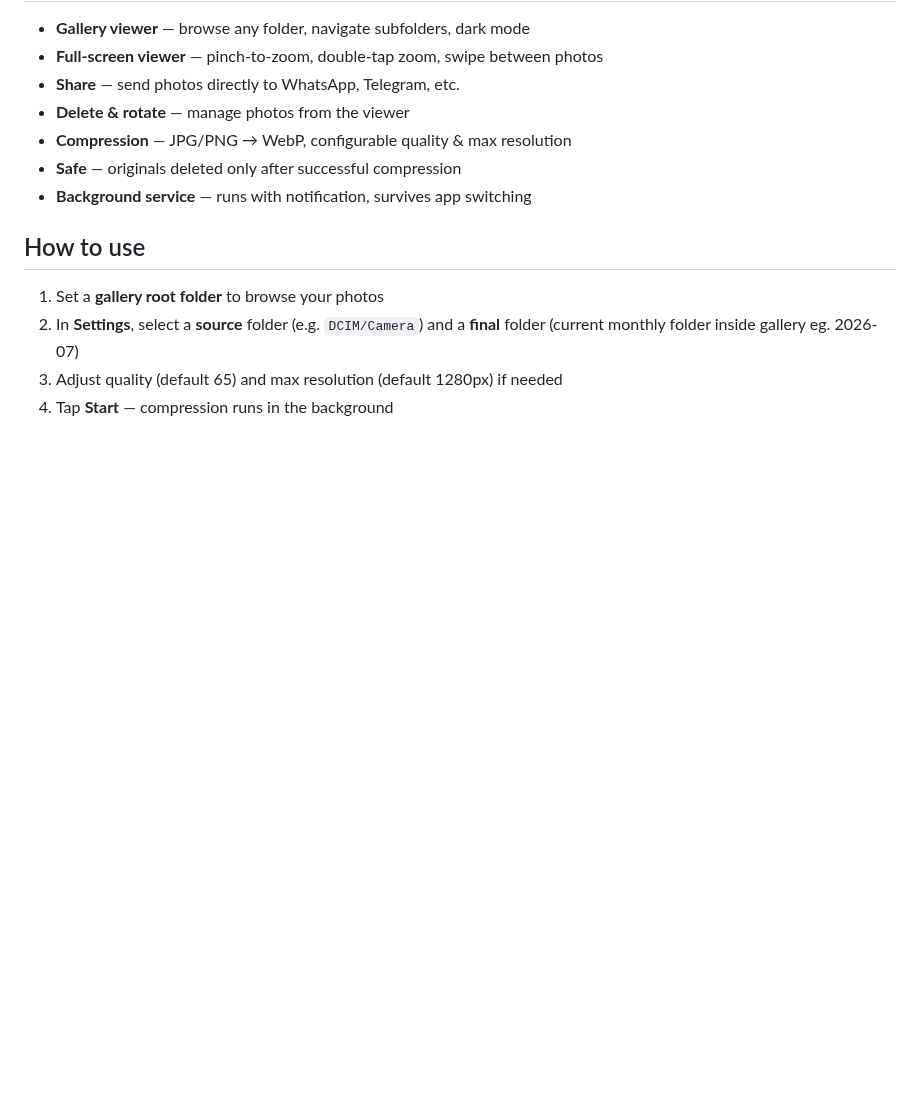
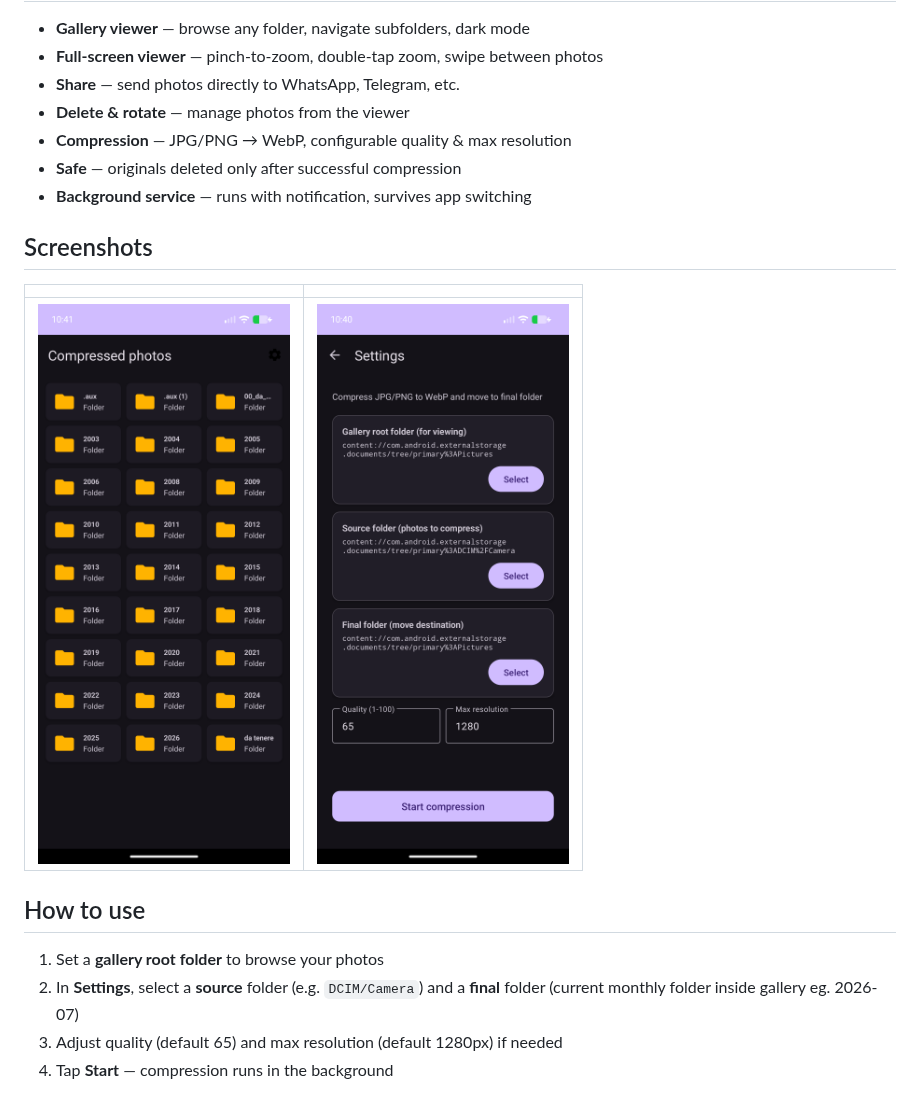
Before and after one commit to adegard/ImageCompressor, a Markdown page: README.md, the part around the change. Rendered like a GitHub page; pictures changed too: Screenshot_20260829-104021.png (added), Screenshot_20260829-104105.png (added); blank space fills up the shorter version.

Commit message:
Add screenshots to README

```diff
--- a/README.md
+++ b/README.md
@@ -16,6 +16,12 @@ A 10 GB camera roll can shrink to ~1 GB with virtually no visible quality loss.
 - **Safe** — originals deleted only after successful compression
 - **Background service** — runs with notification, survives app switching
 
+## Screenshots
+
+| | |
+| --- | --- |
+| <img src="Screenshot_20260829-104105.png" width="300" alt="Gallery browser"> | <img src="Screenshot_20260829-104021.png" width="300" alt="Compression settings"> |
+
 ## How to use
 
 1. Set a **gallery root folder** to browse your photos
```
